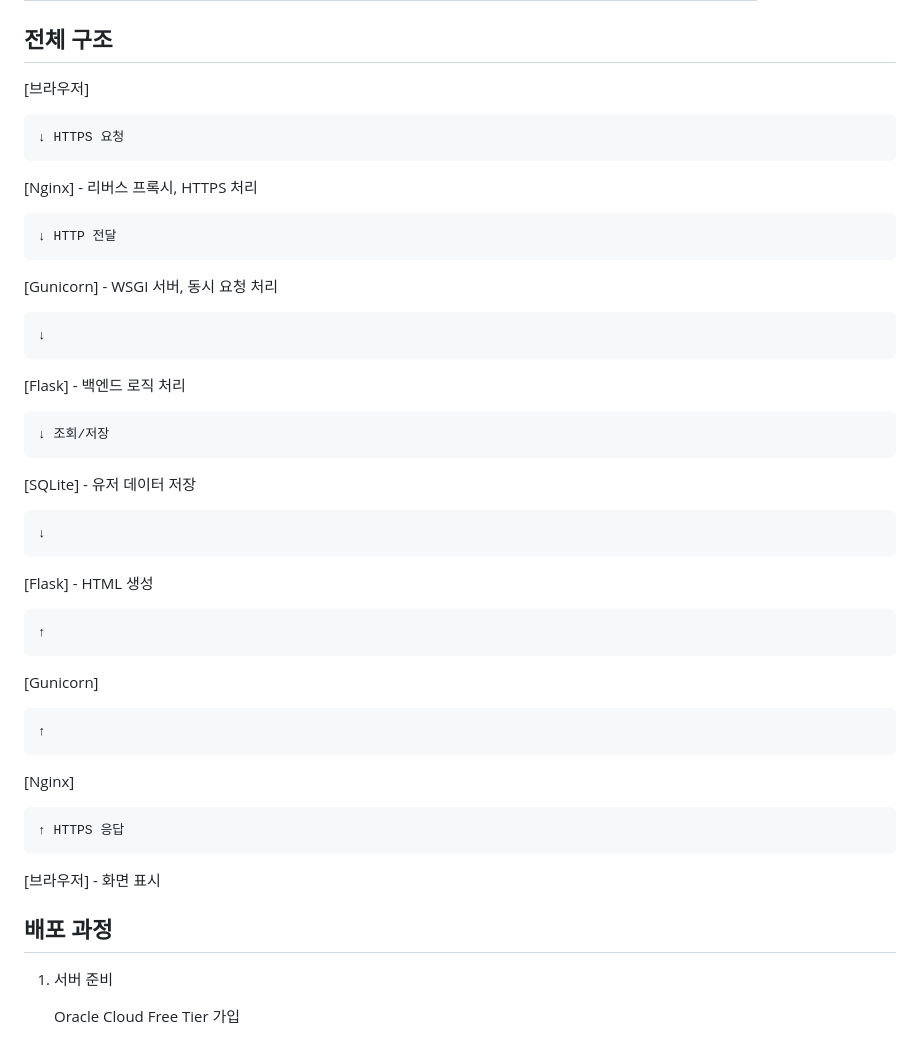
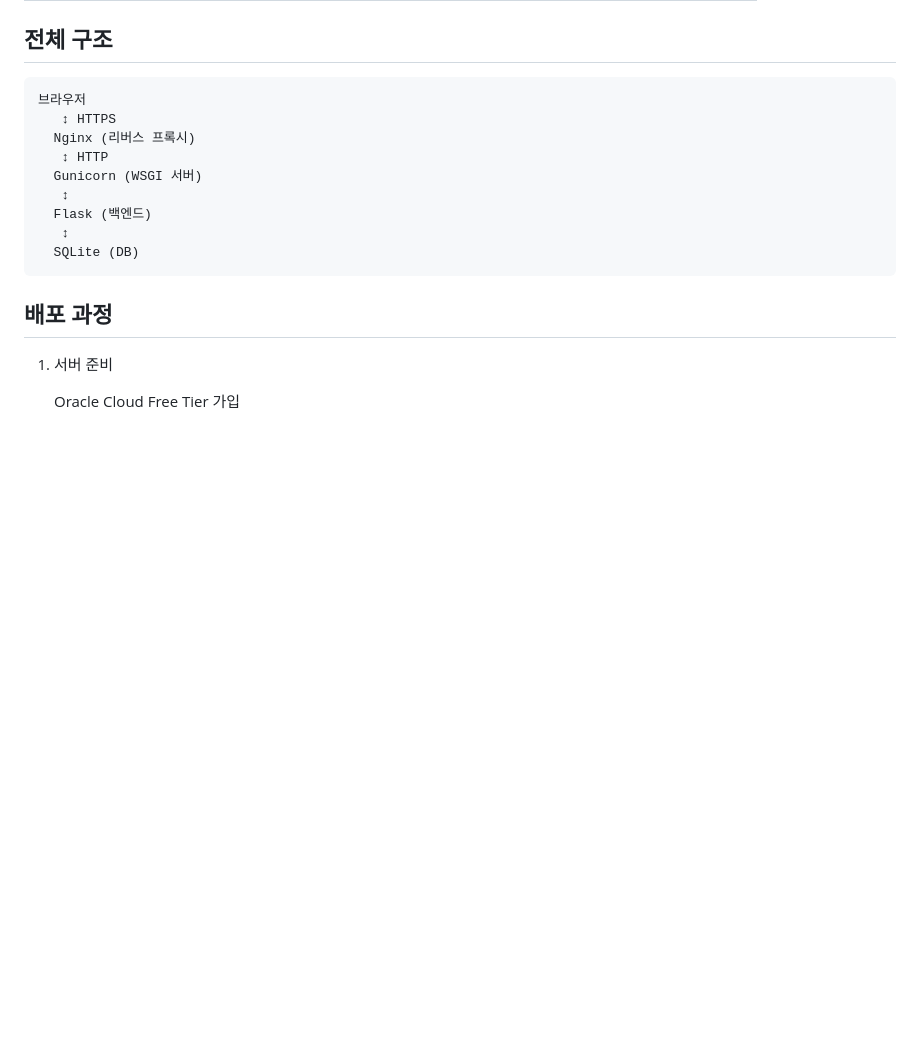
Before and after one commit to future-uu/mywebsite, a Markdown page: README.md, the part around the change. GitHub-like rendering; blank space fills up the shorter version.

````diff
--- a/README.md
+++ b/README.md
@@ -20,37 +20,18 @@ sineweb-00
 
 
 ## 전체 구조
-[브라우저]
+```
+브라우저
+   ↕ HTTPS
+  Nginx (리버스 프록시)
+   ↕ HTTP
+  Gunicorn (WSGI 서버)
+   ↕
+  Flask (백엔드)
+   ↕
+  SQLite (DB)
+```
 
-    ↓ HTTPS 요청
-
-[Nginx] - 리버스 프록시, HTTPS 처리
-
-    ↓ HTTP 전달
-
-[Gunicorn] - WSGI 서버, 동시 요청 처리
-
-    ↓
-
-[Flask] - 백엔드 로직 처리
-
-    ↓ 조회/저장
-
-[SQLite] - 유저 데이터 저장
-
-    ↓
-
-[Flask] - HTML 생성
-
-    ↑
-[Gunicorn]
-
-    ↑
-[Nginx]
-
-    ↑ HTTPS 응답
-
-[브라우저] - 화면 표시
 
 ## 배포 과정
 1. 서버 준비
````
